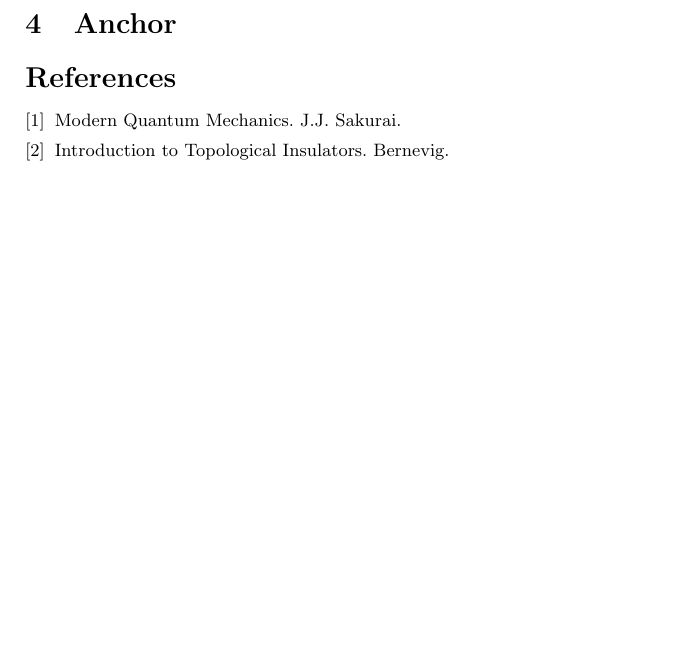
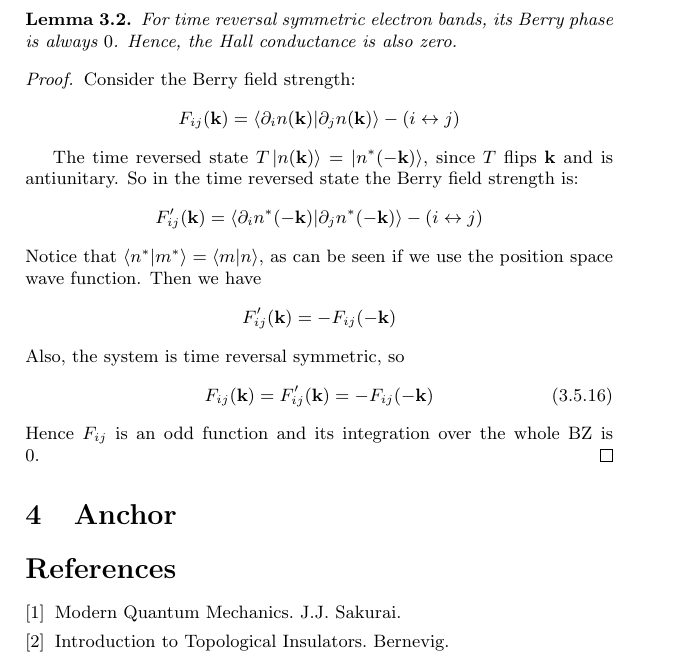
Before and after one commit to we-taper/Draft, a LaTeX document (Notes of Bernvig's Book/Ch4 TR symmetry/Notes about TR symmetry.tex): part of page 20 of 20, cut at the place of the change, the shorter picture padded with empty space. Compiled offline with pdfLaTeX.

Commit message:
Finished Bernevig's Chapter 4.

```diff
--- a/Notes of Bernvig's Book/Ch4 TR symmetry/Notes about TR symmetry.tex
+++ b/Notes of Bernvig's Book/Ch4 TR symmetry/Notes about TR symmetry.tex
@@ -1114,6 +1114,34 @@ Outline:
         one sees that the time reversed state $T\ket{u(\vb{k})}$ is
         distinct from the orginal state. Hence the double degeneracy.
 
+        \begin{lemma}
+            For time reversal symmetric electron bands, its Berry
+            phase is always $0$. Hence, the Hall conductance is also
+            zero.
+        \end{lemma}
+        \begin{proof}
+            Consider the Berry field strength:
+            $$F_{ij}(\vb{k}) = \braket{\partial_i n(\vb{k})|\partial_j
+            n(\vb{k})} - (i \leftrightarrow j) $$
+
+            The time reversed state $T\ket{n(\vb{k})}
+            =\ket{n^*(-\vb{k})}$, since $T$ flips $\vb{k}$ and is
+            antiunitary. So in the time reversed state the Berry field
+            strength is:
+            $$F'_{ij}(\vb{k}) = \braket{\partial_i n^*(-\vb{k})|\partial_j
+            n^*(-\vb{k})} - (i \leftrightarrow j) $$
+            Notice that $\braket{n^*|m^*} = \braket{m|n}$, as can be
+            seen if we use the position space wave function. Then we
+            have
+            $$F'_{ij}(\vb{k}) = -F_{ij}(-\vb{k})$$
+            Also, the system is time reversal symmetric, so
+            \begin{align}
+                F_{ij}(\vb{k}) = F'_{ij}(\vb{k}) = -F_{ij}(-\vb{k})
+            \end{align}
+            Hence $F_{ij}$ is an odd function and its integration over
+            the whole BZ is $0$.
+        \end{proof}
+
 \section{Anchor}
 \label{sec:Anchor}
 \begin{thebibliography}{1}
```
Also changed, not shown: Notes of Bernvig's Book/Ch4 TR symmetry/Notes about TR symmetry.pdf.
